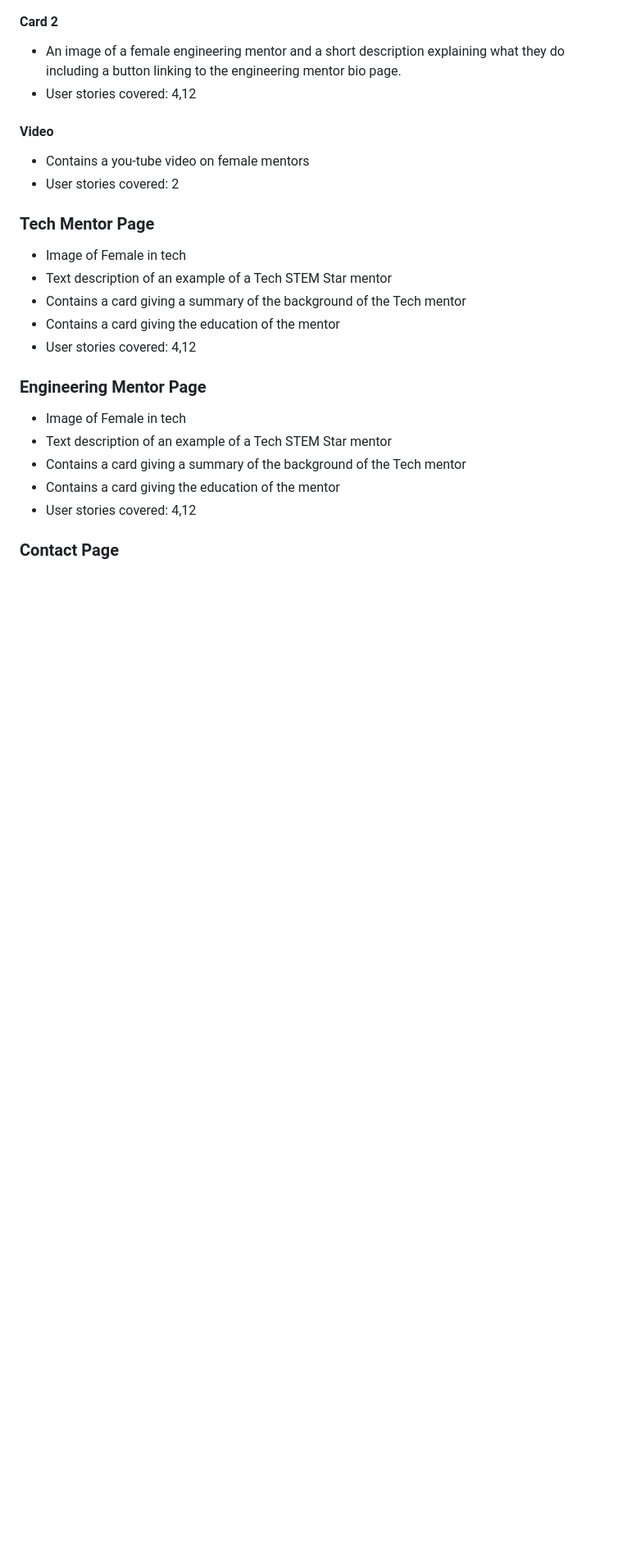
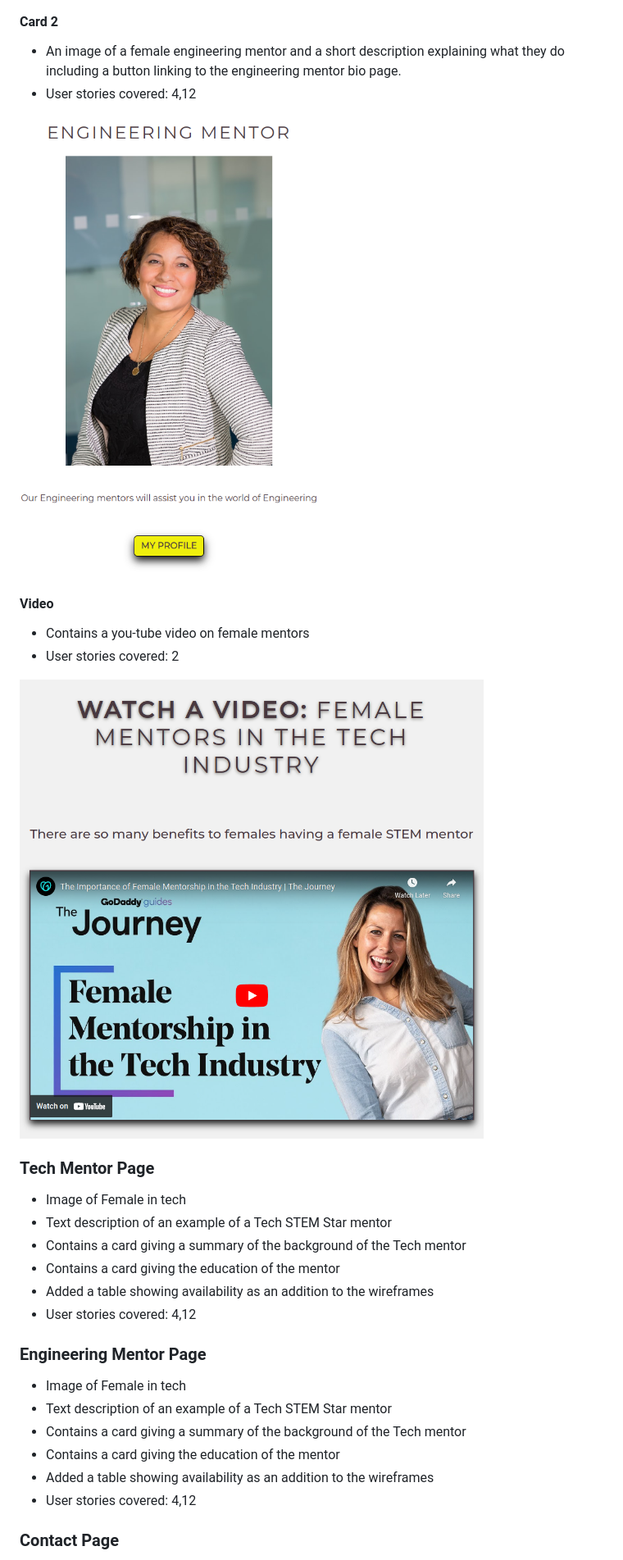
Before and after one commit to MJstephenson/STEM-Stars, a Markdown page: README.md, the part around the change printed below. Shown: that part at 82% size. Drawn GitHub-style; pictures changed too: docs/features/card2.png (added), docs/features/video.png (added); blank space fills up the shorter version.

```diff
--- a/README.md
+++ b/README.md
@@ -192,15 +200,20 @@ The website consists of 5 separate pages:
 -	An image of a female engineering mentor and a short description explaining what they do including a button linking to the engineering mentor bio page.
 -	User stories covered: 4,12
 
+![card2](docs/features/card2.png)
+
 #### Video
 -	Contains a you-tube video on female mentors
 -	User stories covered: 2
+
+![video](docs/features/video.png)
 
 ### Tech Mentor Page
 -	Image of Female in tech
 -	Text description of an example of a Tech STEM Star mentor
 -	Contains a card giving a summary of the background of the Tech mentor
 -	Contains a card giving the education of the mentor
+-   Added a table showing availability as an addition to the wireframes
 -	User stories covered: 4,12
 
 ### Engineering Mentor Page
@@ -208,6 +221,7 @@ The website consists of 5 separate pages:
 -	Text description of an example of a Tech STEM Star mentor
 -	Contains a card giving a summary of the background of the Tech mentor
 -	Contains a card giving the education of the mentor
+-   Added a table showing availability as an addition to the wireframes
 -	User stories covered: 4,12
 
 ### Contact Page
```
Also changed, not shown: other parts of README.md (+8 -0 lines), docs/features/card1.png (added), docs/features/introduction.png (added).
